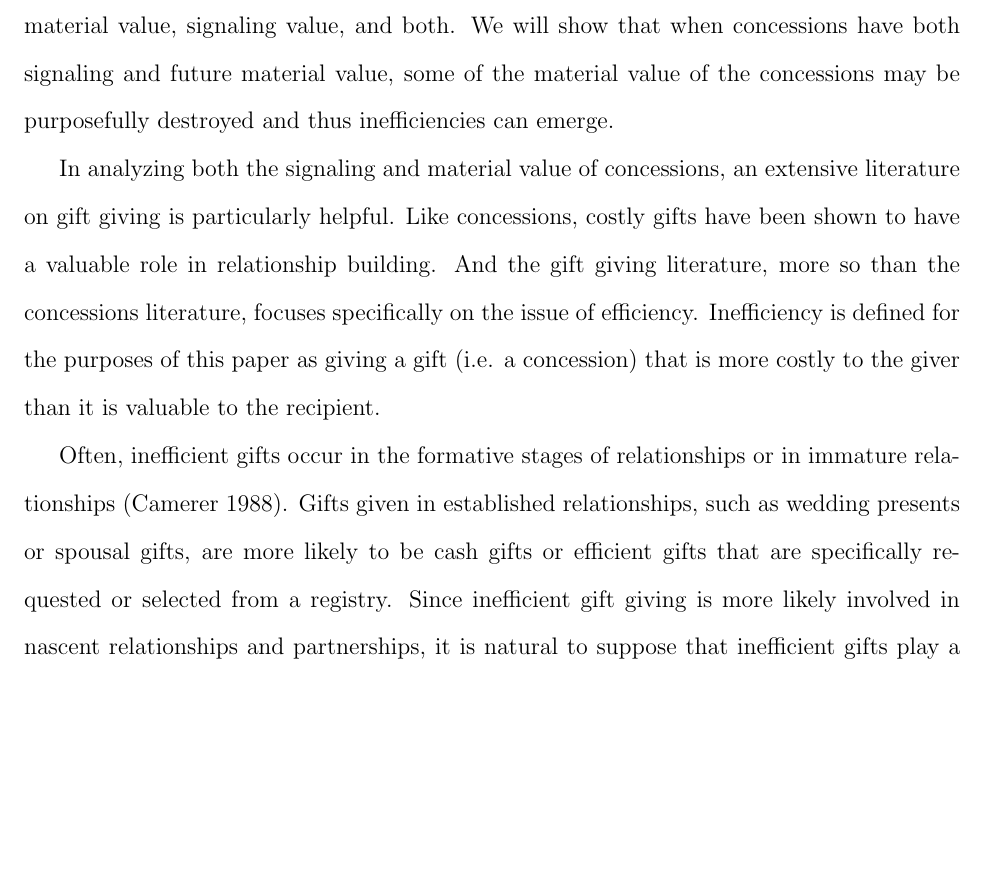
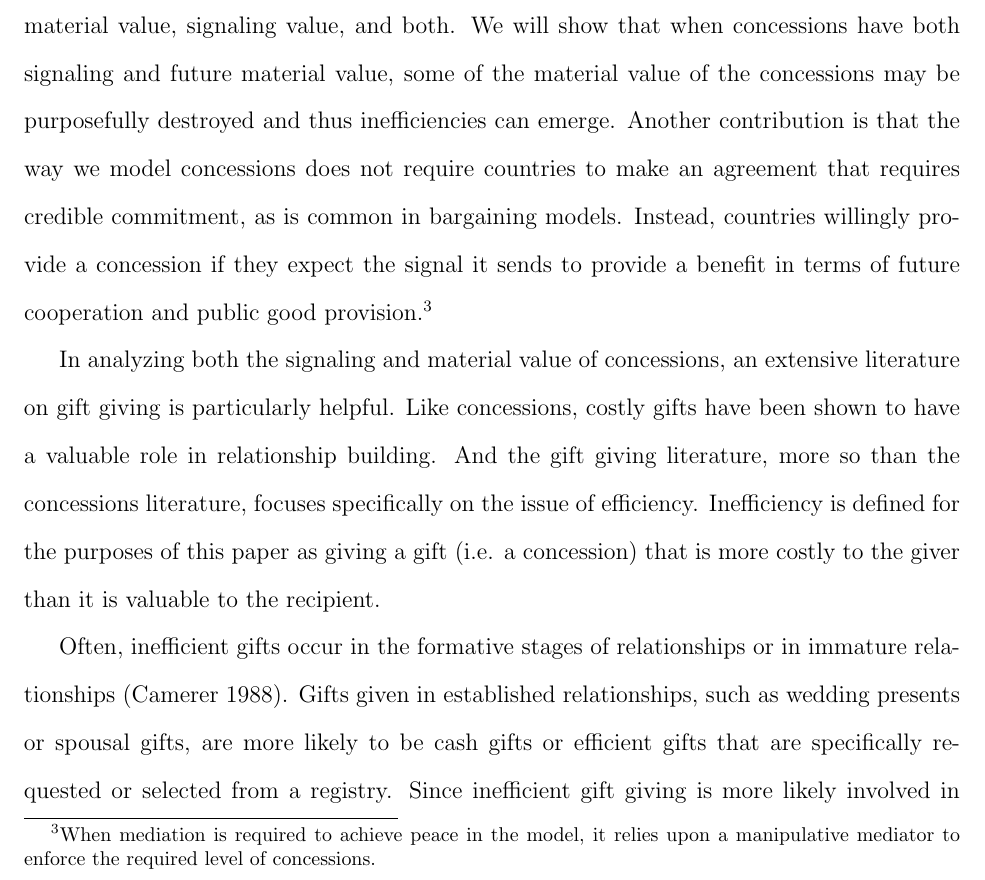
Before and after one commit to kbuzard/InefficientConcessions, a LaTeX paper (draft_narrow.tex): part of page 6 of 50, cut so that both start at the same text, the shorter picture padded with empty space. Compiled offline with pdfLaTeX.

Commit message:
highlight contribution of concessions that don't need credible commitment

```diff
--- a/draft_narrow.tex
+++ b/draft_narrow.tex
@@ -85,7 +85,7 @@ This paper revises our understanding of the reasons why efficient concessions ar
 
 We model a party's ability to cooperate as private information. A high type is able to cooperate; a low type has incentives not to cooperate. These types map onto the commitment problem, with a high type one who is able to commit in certain scenarios. A low type, though perhaps willing, is unable to do so. A low type may posture like the high type, but lacks the political muscle or will to follow through on a peace agreement. Democratic leaders may more often be high types because they are less likely to face coups or other hostilities in reaction to short term decisions. This is not always the case, however. Mahmoud Abbas, President of the Palestinian National Authority, may be a low type with respect to his negotiations with Israel, not because he does not want to make peace, but because he cannot credibly act on behalf of the entire Palestinian population.
 
-In our model, concessions may act as signals or as an end in themselves -- or as both simultaneously. One contribution of this paper is that it allows concessions to have future material value, signaling value, and both. We will show that when concessions have both signaling and future material value, some of the material value of the concessions may be purposefully destroyed and thus inefficiencies can emerge.
+In our model, concessions may act as signals or as an end in themselves -- or as both simultaneously. One contribution of this paper is that it allows concessions to have future material value, signaling value, and both. We will show that when concessions have both signaling and future material value, some of the material value of the concessions may be purposefully destroyed and thus inefficiencies can emerge. Another contribution is that the way we model concessions does not require countries to make an agreement that requires credible commitment, as is common in bargaining models. Instead, countries willingly provide a concession if they expect the signal it sends to provide a benefit in terms of future cooperation and public good provision.\footnote{When mediation is required to achieve peace in the model, it relies upon a manipulative mediator to enforce the required level of concessions.}
 
 In analyzing both the signaling and material value of concessions, an extensive literature on gift giving is particularly helpful. Like concessions, costly gifts have been shown to have a valuable role in relationship building. And the gift giving literature, more so than the concessions literature, focuses specifically on the issue of efficiency. Inefficiency is defined for the purposes of this paper as giving a gift (i.e. a concession) that is more costly to the giver than it is valuable to the recipient.
 
```
Also changed, not shown: draft_narrow.pdf.
